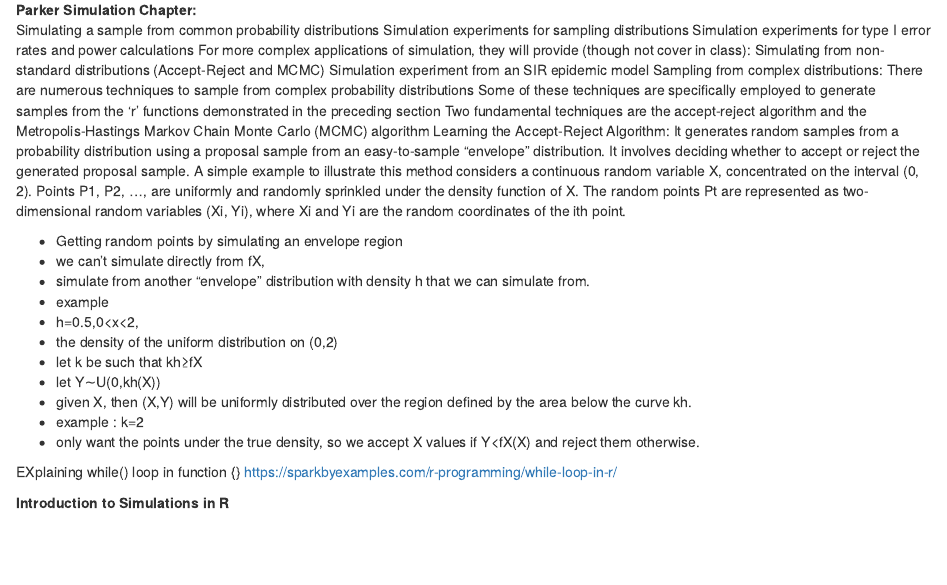
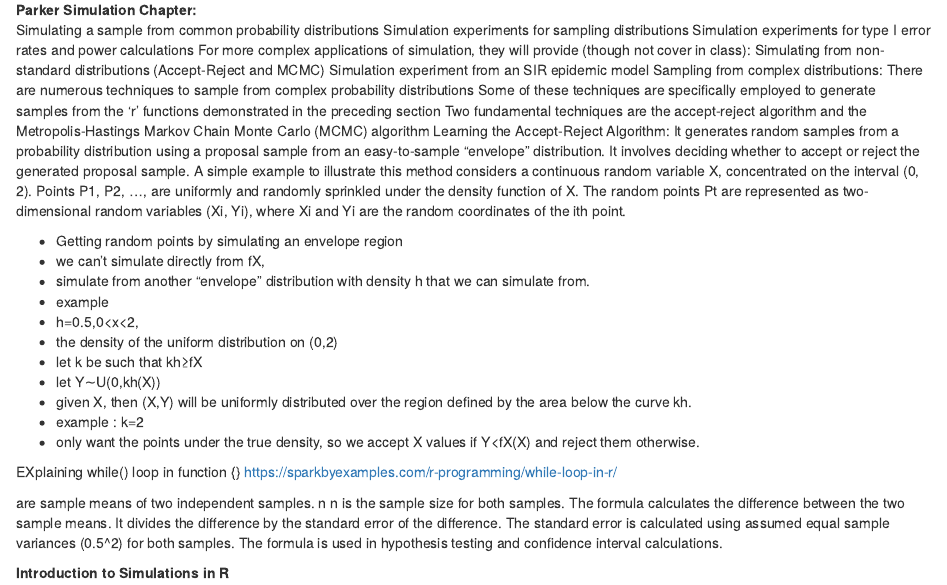
Before and after one commit to katherinemillar02/simulation-practise, an R Markdown document (R-simulations-notes.Rmd): the page in a window 1100 px wide, from 900 px down. Rendered offline with R 4.5, knitr and Pandoc, with nearby package versions.

Commit message:
trying to write notes on Parker chapter on a statistical power calculation

```diff
--- a/R-simulations-notes.Rmd
+++ b/R-simulations-notes.Rmd
@@ -94,4 +94,14 @@ A simple example to illustrate this method considers a continuous random variabl
 EXplaining while() loop in function {} https://sparkbyexamples.com/r-programming/while-loop-in-r/
 
 
+  are sample means of two independent samples.
+n
+n is the sample size for both samples.
+The formula calculates the difference between the two sample means.
+It divides the difference by the standard error of the difference.
+The standard error is calculated using assumed equal sample variances (0.5^2) for both samples.
+The formula is used in hypothesis testing and confidence interval calculations.
+
+
+
 **Introduction to Simulations in R**
```
